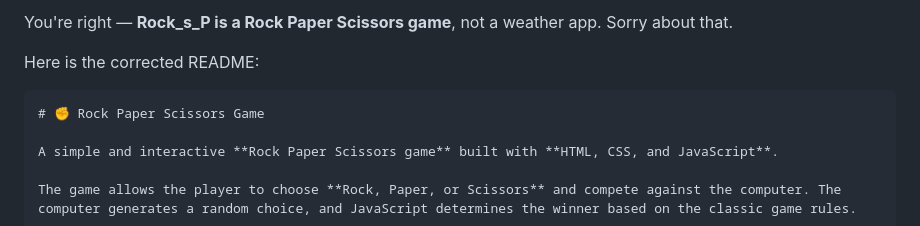
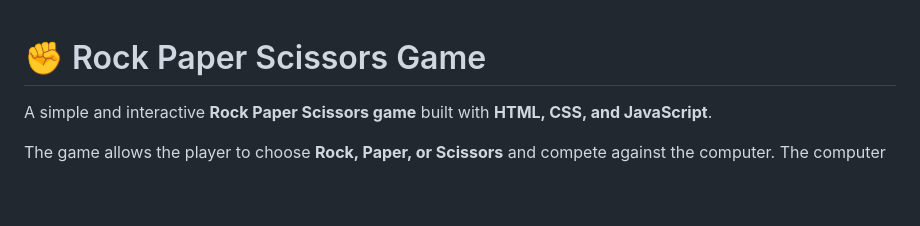
Before and after one commit to mdyusuf166/Rock_s_P, a Markdown page: README.md, the part around the change. Drawn GitHub-style; blank space fills up the shorter version.

Commit message:
Correct README to clarify app purpose
Removed incorrect statement about the application.

`````diff
--- a/README.md
+++ b/README.md
@@ -1,8 +1,4 @@
-You're right — **Rock_s_P is a Rock Paper Scissors game**, not a weather app. Sorry about that.
 
-Here is the corrected README:
-
-````markdown
 # ✊ Rock Paper Scissors Game
 
 A simple and interactive **Rock Paper Scissors game** built with **HTML, CSS, and JavaScript**.
`````
